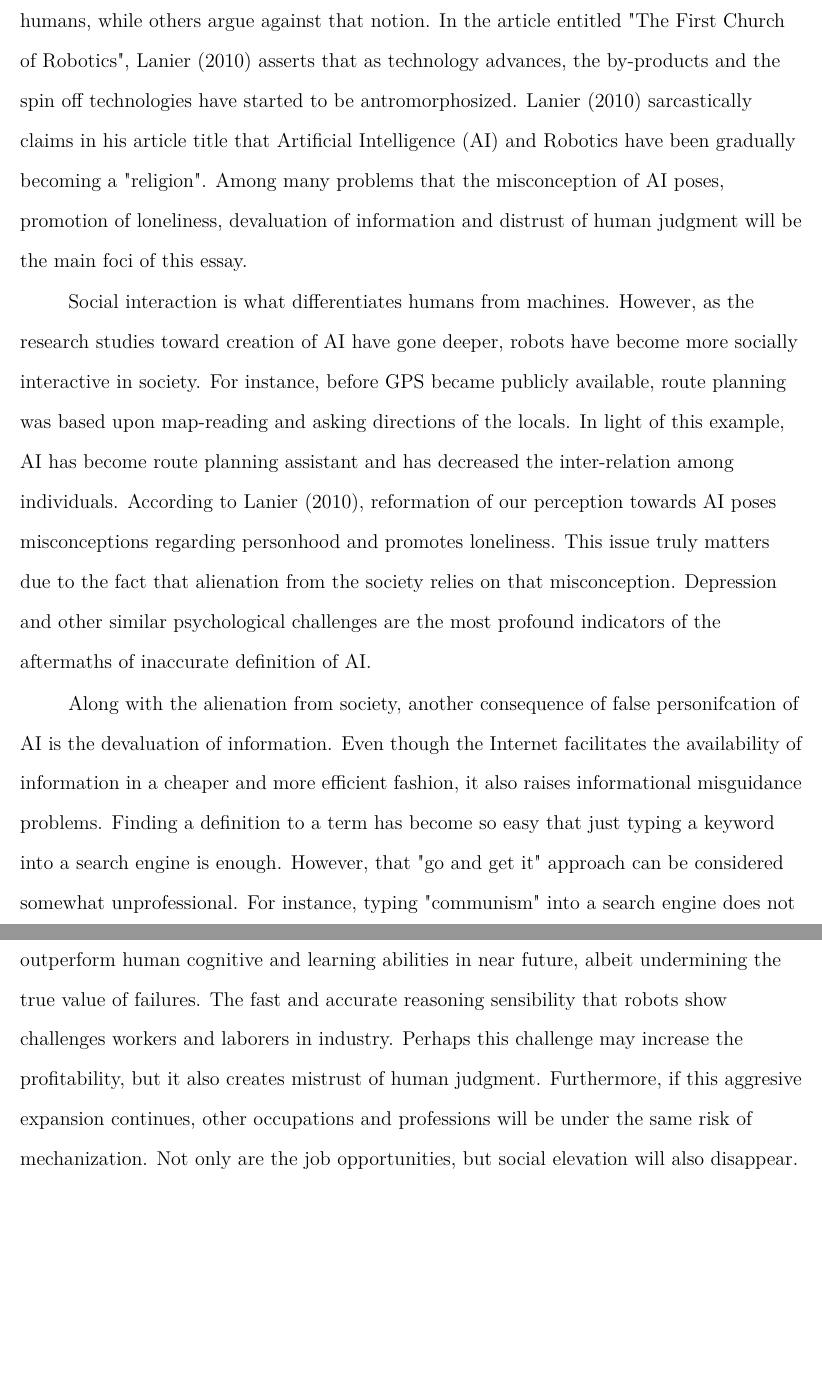
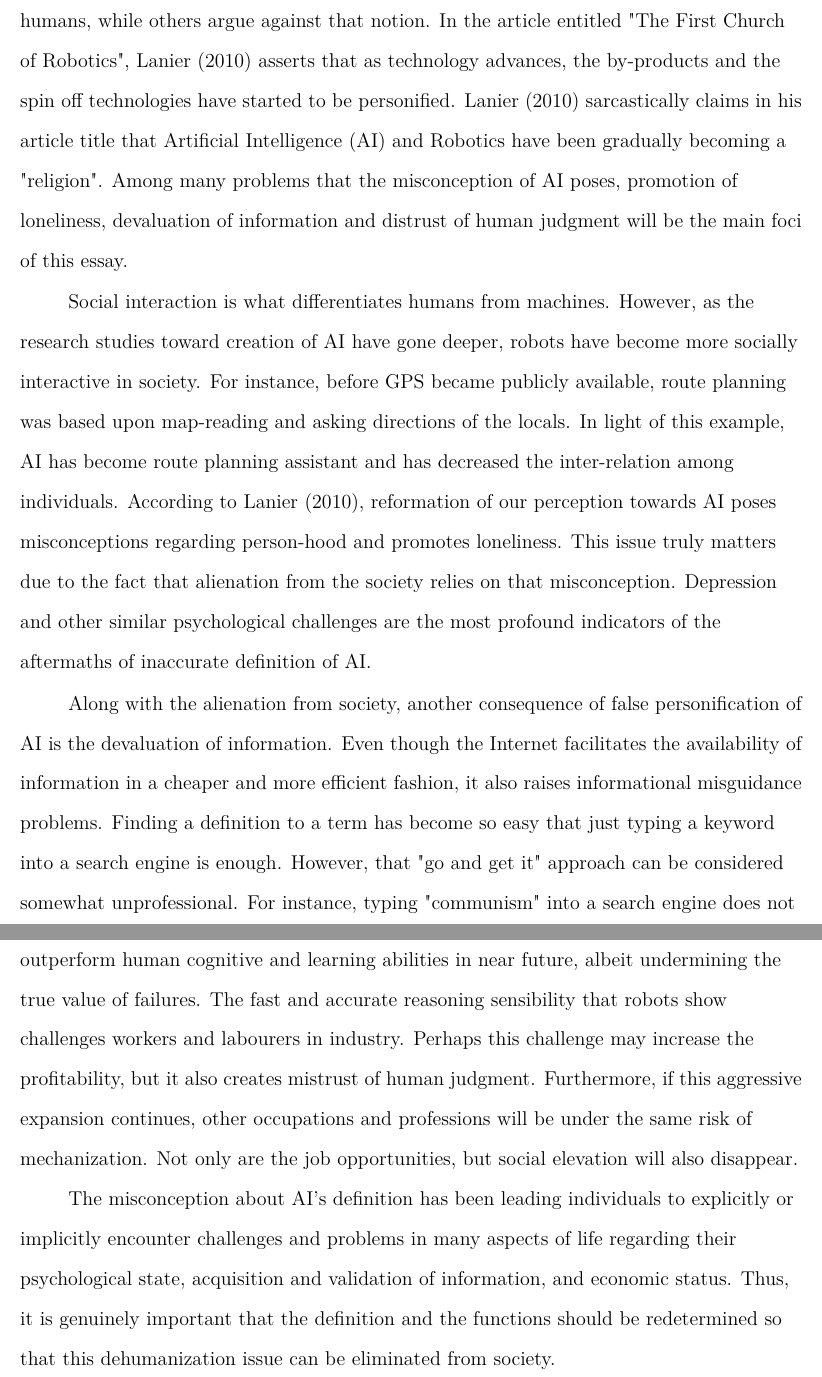
Before and after one commit to eroniki/AI-Misconceptions, a LaTeX paper (paper.tex): two parts of pages 2 and 3 of 4, joined at a grey line, cut so that both start at the same text, the shorter picture padded with empty space. Compiled offline with pdfLaTeX.

Commit message:
Fix several typos

```diff
--- a/paper.tex
+++ b/paper.tex
@@ -8,10 +8,11 @@
 \leftheader{Even-Numbered Page Header} %Change it
 \begin{document}
 \maketitle
-Since the rise of the machines, approximately coinciding with the Industrial Revolution, individuals and experts have tried position accurately machines into society. Some say, machines are just tools to automate simple tasks and mundane duties of humans, while others argue against that notion. In the article entitled "The First Church of Robotics", \citeA{lan} asserts that as technology advances, the by-products and the spin off technologies have started to be antromorphosized. \citeA{lan} sarcastically claims in his article title that Artificial Intelligence (AI)  and Robotics have been gradually becoming a "religion". Among many problems that the misconception of AI poses, promotion of loneliness, devaluation of information and distrust of human judgment will be the main foci of this essay.\par
-Social interaction is what differentiates humans from machines. However, as the research studies toward creation of AI have gone deeper, robots have become more socially interactive in society. For instance, before GPS became publicly available, route planning was based upon map-reading and asking directions of the locals. In light of this example, AI has become route planning assistant and has decreased the inter-relation among individuals. According to \citeA{lan}, reformation of our perception towards AI poses misconceptions regarding personhood and promotes loneliness. This issue truly matters due to the fact that alienation from the society relies on that misconception. Depression and other similar psychological challenges are the most profound indicators of the aftermaths of inaccurate definition of AI.\par
-Along with the alienation from society, another consequence of false personifcation of AI is the devaluation of information. Even though the Internet facilitates the availability of information in a cheaper and more efficient fashion, it also raises informational misguidance problems. Finding a definition to a term has become so easy that just typing a keyword into a search engine is enough. However, that "go and get it" approach can be considered somewhat unprofessional. For instance, typing "communism" into a search engine does not provide adequate information for the researcher. Likewise, an answer from a robot teacher to even a non-paradoxical question may be in the same level of proficiency. Thus, AI would neither be a competent teacher, nor a reliable source of information.\par
-Coupled with the psychological and informational drawbacks of AI, economic problems are on the verge of occurring. Robots and AI supposedly represent the maxima of accuracy and repeatability which promotes reliance on AI. Robots and AI seem to outperform human cognitive and learning abilities in near future, albeit undermining the true value of failures. The fast and accurate reasoning sensibility that robots show challenges workers and laborers in industry. Perhaps this challenge may increase the profitability, but it also creates mistrust of human judgment. Furthermore, if this aggresive expansion continues, other occupations and professions will be under the same risk of mechanization. Not only are the job opportunities, but social elevation will also disappear. \par
+Since the rise of the machines, approximately coinciding with the Industrial Revolution, individuals and experts have tried position accurately machines into society. Some say, machines are just tools to automate simple tasks and mundane duties of humans, while others argue against that notion. In the article entitled "The First Church of Robotics", \citeA{lan} asserts that as technology advances, the by-products and the spin off technologies have started to be personified. \citeA{lan} sarcastically claims in his article title that Artificial Intelligence (AI)  and Robotics have been gradually becoming a "religion". Among many problems that the misconception of AI poses, promotion of loneliness, devaluation of information and distrust of human judgment will be the main foci of this essay.\par
+Social interaction is what differentiates humans from machines. However, as the research studies toward creation of AI have gone deeper, robots have become more socially interactive in society. For instance, before GPS became publicly available, route planning was based upon map-reading and asking directions of the locals. In light of this example, AI has become route planning assistant and has decreased the inter-relation among individuals. According to \citeA{lan}, reformation of our perception towards AI poses misconceptions regarding person-hood and promotes loneliness. This issue truly matters due to the fact that alienation from the society relies on that misconception. Depression and other similar psychological challenges are the most profound indicators of the aftermaths of inaccurate definition of AI.\par
+Along with the alienation from society, another consequence of false personification of AI is the devaluation of information. Even though the Internet facilitates the availability of information in a cheaper and more efficient fashion, it also raises informational misguidance problems. Finding a definition to a term has become so easy that just typing a keyword into a search engine is enough. However, that "go and get it" approach can be considered somewhat unprofessional. For instance, typing "communism" into a search engine does not provide adequate information for the researcher. Likewise, an answer from a robot teacher to even a non-paradoxical question may be in the same level of proficiency. Thus, AI would neither be a competent teacher, nor a reliable source of information.\par
+Coupled with the psychological and informational drawbacks of AI, economic problems are on the verge of occurring. Robots and AI supposedly represent the maxima of accuracy and repeatability which promotes reliance on AI. Robots and AI seem to outperform human cognitive and learning abilities in near future, albeit undermining the true value of failures. The fast and accurate reasoning sensibility that robots show challenges workers and labourers in industry. Perhaps this challenge may increase the profitability, but it also creates mistrust of human judgment. Furthermore, if this aggressive expansion continues, other occupations and professions will be under the same risk of mechanization. Not only are the job opportunities, but social elevation will also disappear. \par
+The misconception about AI's definition has been leading individuals to explicitly or implicitly encounter challenges and problems in many aspects of life regarding their psychological state, acquisition and validation of information, and economic status. Thus, it is genuinely important that the definition and the functions should be redetermined so that this dehumanization issue can be eliminated from society.
 \bibliographystyle{apacite}
 \bibliography{bibliography}
 \end{document}
```
Also changed, not shown: paper.pdf, 1 other file.
